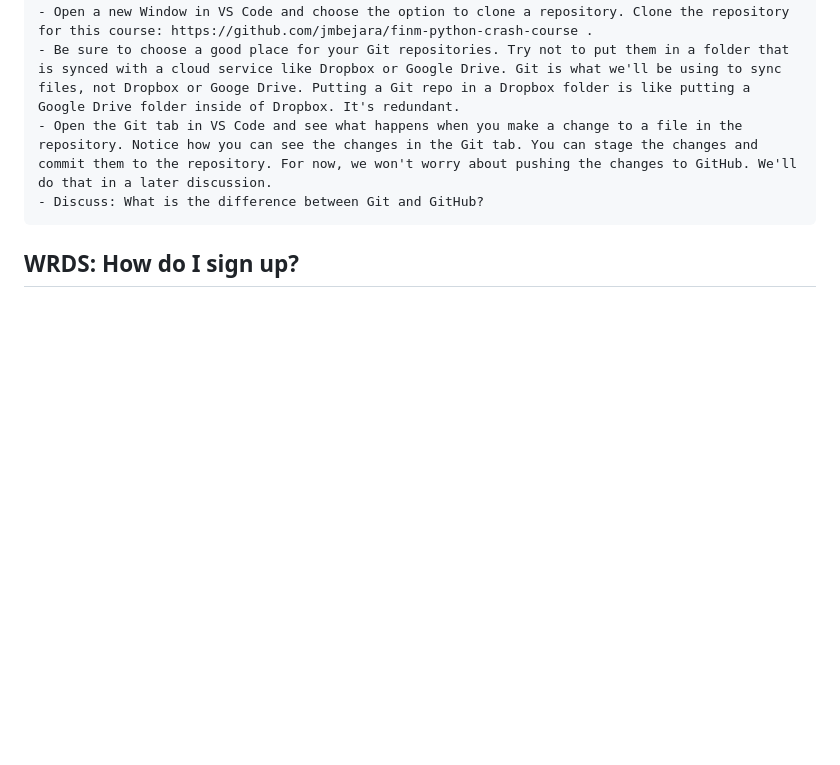
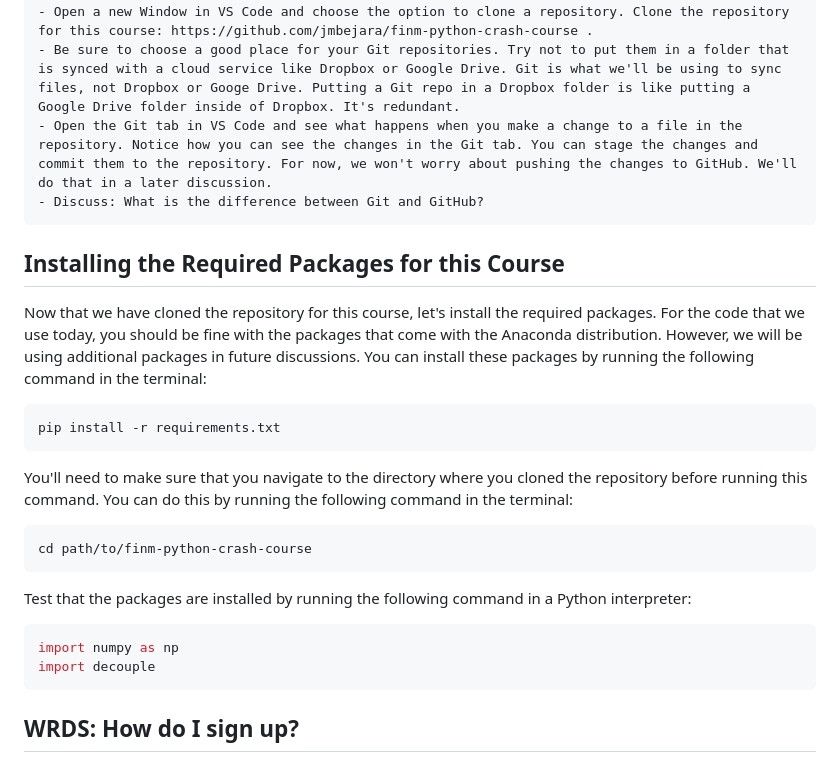
Before and after one commit to jmbejara/finm-python-crash-course, a Markdown page: docs_src/01_setting_up_environment.md, the part around the change. Rendered like a GitHub page; blank space fills up the shorter version.

Commit message:
Add package installation to environment setup

````diff
--- a/docs_src/01_setting_up_environment.md
+++ b/docs_src/01_setting_up_environment.md
@@ -106,9 +106,27 @@ Let's pause here and make sure that everyone has Git installed and is able to do
 - Discuss: What is the difference between Git and GitHub?
 ```
 
+## Installing the Required Packages for this Course
 
+Now that we have cloned the repository for this course, let's install the required packages.
+For the code that we use today, you should be fine with the packages that come with the Anaconda distribution. However, we will be using additional packages in future discussions. You can install these packages by running the following command in the terminal:
 
+```bash
+pip install -r requirements.txt
+```
 
+You'll need to make sure that you navigate to the directory where you cloned the repository before running this command. You can do this by running the following command in the terminal:
+
+```bash
+cd path/to/finm-python-crash-course
+```
+
+Test that the packages are installed by running the following command in a Python interpreter:
+
+```python
+import numpy as np
+import decouple
+```
 
 
 ## WRDS: How do I sign up?
````
